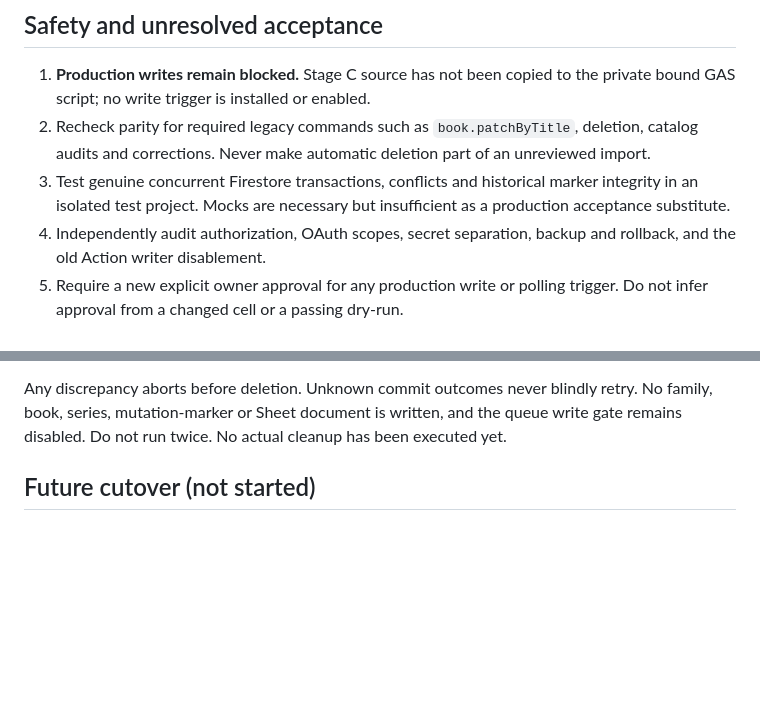
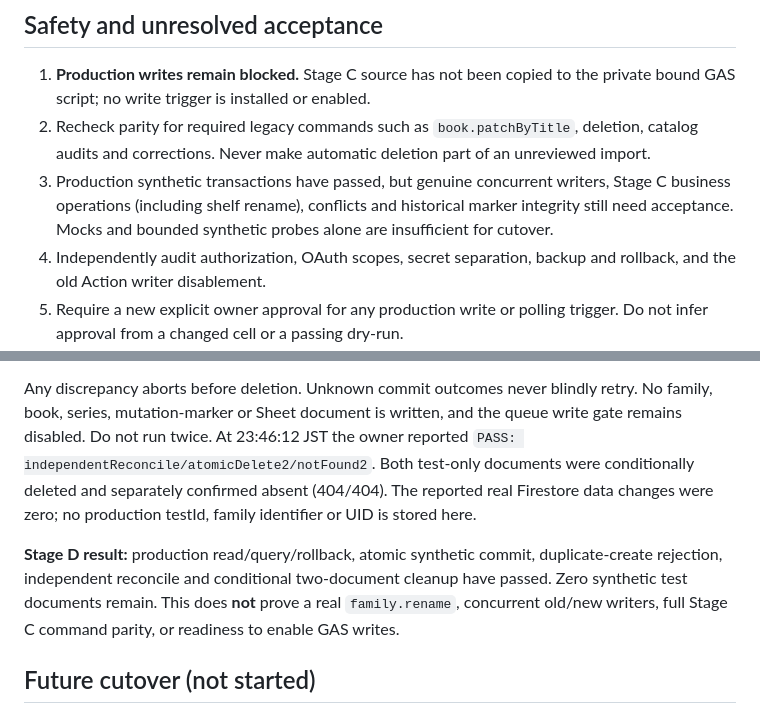
Before and after one commit to miyatayuuma/yondene-public, a Markdown page: gas/README.md, 2 parts joined by grey strips. GitHub-like rendering; blank space fills up the shorter version.

```diff
--- a/gas/README.md
+++ b/gas/README.md
@@ -55,9 +55,10 @@ from Firestore; there is no separate hardcoded UI name to update.
 2. Recheck parity for required legacy commands such as `book.patchByTitle`,
    deletion, catalog audits and corrections. Never make automatic deletion
    part of an unreviewed import.
-3. Test genuine concurrent Firestore transactions, conflicts and historical
-   marker integrity in an isolated test project. Mocks are necessary but
-   insufficient as a production acceptance substitute.
+3. Production synthetic transactions have passed, but genuine concurrent
+   writers, Stage C business operations (including shelf rename), conflicts
+   and historical marker integrity still need acceptance. Mocks and bounded
+   synthetic probes alone are insufficient for cutover.
 4. Independently audit authorization, OAuth scopes, secret separation, backup
    and rollback, and the old Action writer disablement.
 5. Require a new explicit owner approval for any production write or polling
@@ -176,7 +178,16 @@ in an atomic commit. Final fresh GETs must both be 404 for PASS.
 Any discrepancy aborts before deletion. Unknown commit outcomes never
 blindly retry. No family, book, series, mutation-marker or Sheet document is
 written, and the queue write gate remains disabled. Do not run twice.
-No actual cleanup has been executed yet.
+At 23:46:12 JST the owner reported `PASS: independentReconcile/atomicDelete2/notFound2`.
+Both test-only documents were conditionally deleted and separately confirmed
+absent (404/404). The reported real Firestore data changes were zero;
+no production testId, family identifier or UID is stored here.
+
+**Stage D result:** production read/query/rollback, atomic synthetic commit,
+duplicate-create rejection, independent reconcile and conditional two-document
+cleanup have passed. Zero synthetic test documents remain. This does **not**
+prove a real `family.rename`, concurrent old/new writers, full Stage C command
+parity, or readiness to enable GAS writes.
 
 ## Future cutover (not started)
 
```
Also changed, not shown: other parts of gas/README.md (+13 -12 lines).
